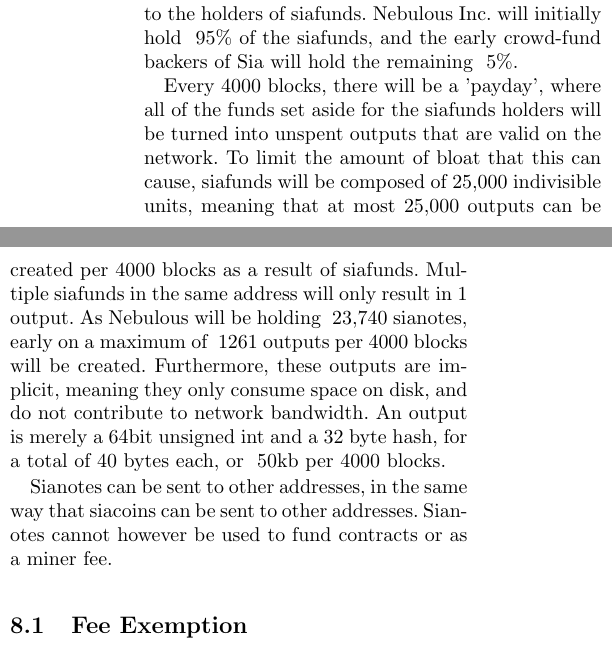
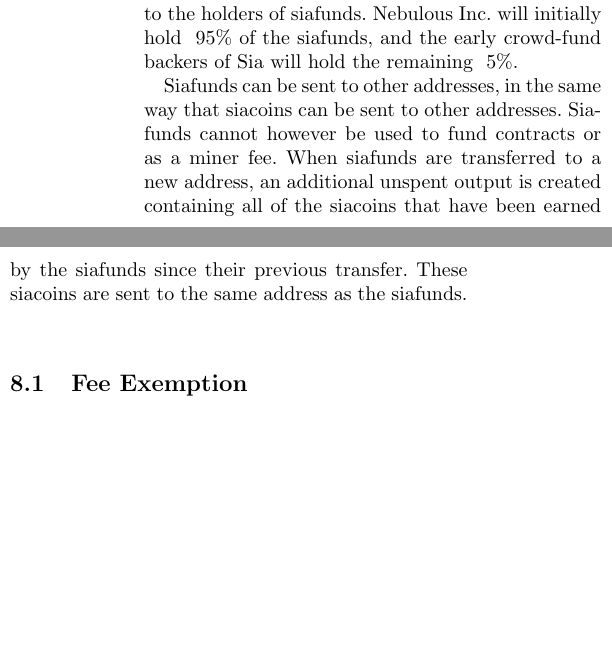
Before and after one commit to NebulousLabs/Sia, a LaTeX document (whitepaper.tex): two parts of the columns of page 6 of 9, joined at a grey line, cut so that both start at the same text, the shorter picture padded with empty space. Compiled offline with pdfLaTeX.

Commit message:
fix siafunds

```diff
--- a/whitepaper.tex
+++ b/whitepaper.tex
@@ -270,15 +270,10 @@
 When a contract is created, 10\% of the contract fund is set aside and distributed to the holders of siafunds.
 Nebulous Inc. will initially hold ~95\% of the siafunds, and the early crowd-fund backers of Sia will hold the remaining ~5\%.
 
-Every 4000 blocks, there will be a 'payday', where all of the funds set aside for the siafunds holders will be turned into unspent outputs that are valid on the network.
-To limit the amount of bloat that this can cause, siafunds will be composed of 25,000 indivisible units, meaning that at most 25,000 outputs can be created per 4000 blocks as a result of siafunds.
-Multiple siafunds in the same address will only result in 1 output.
-As Nebulous will be holding ~23,740 sianotes, early on a maximum of ~1261 outputs per 4000 blocks will be created.
-Furthermore, these outputs are implicit, meaning they only consume space on disk, and do not contribute to network bandwidth.
-An output is merely a 64bit unsigned int and a 32 byte hash, for a total of 40 bytes each, or ~50kb per 4000 blocks.
-
-Sianotes can be sent to other addresses, in the same way that siacoins can be sent to other addresses.
-Sianotes cannot however be used to fund contracts or as a miner fee.
+Siafunds can be sent to other addresses, in the same way that siacoins can be sent to other addresses.
+Siafunds cannot however be used to fund contracts or as a miner fee.
+When siafunds are transferred to a new address, an additional unspent output is created containing all of the siacoins that have been earned by the siafunds since their previous transfer.
+These siacoins are sent to the same address as the siafunds.
 
 \subsection{Fee Exemption}
 High reliability hosts are penalized by the 10\% fee on the contract fund.
```
